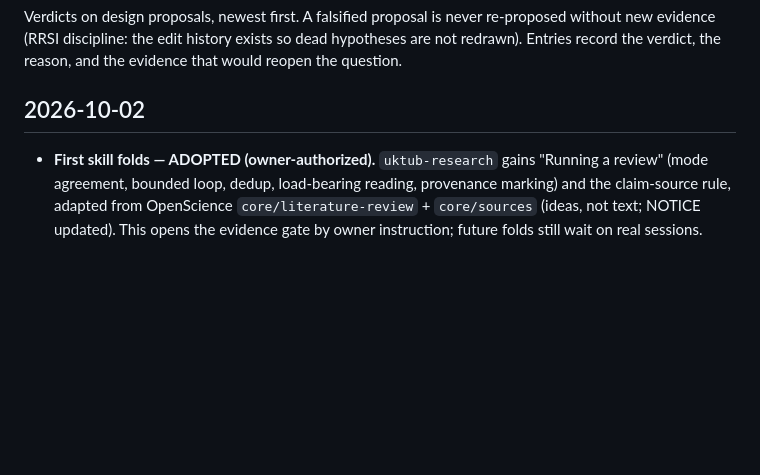
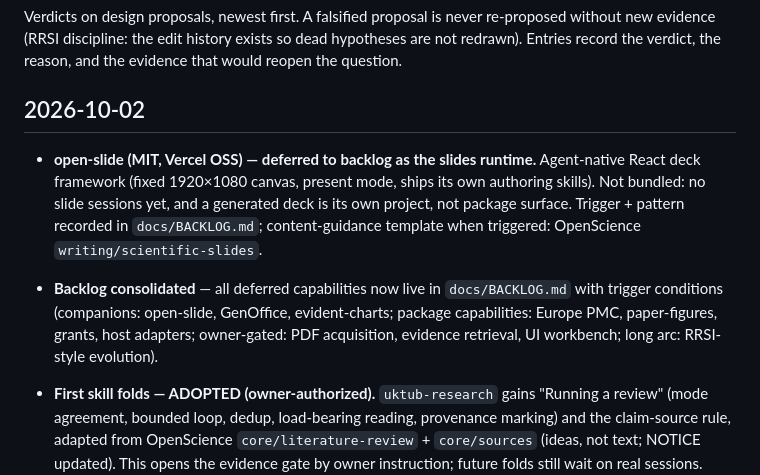
Before and after one commit to MahmoudUwk/Uktub-scholar, a Markdown page: docs/DECISIONS.md, the part around the change. GitHub-like rendering; blank space fills up the shorter version.

```diff
--- a/docs/DECISIONS.md
+++ b/docs/DECISIONS.md
@@ -6,6 +6,18 @@ dead hypotheses are not redrawn). Entries record the verdict, the reason, and
 the evidence that would reopen the question.
 
 ## 2026-10-02
+
+- **open-slide (MIT, Vercel OSS) — deferred to backlog as the slides
+  runtime.** Agent-native React deck framework (fixed 1920×1080 canvas,
+  present mode, ships its own authoring skills). Not bundled: no slide
+  sessions yet, and a generated deck is its own project, not package
+  surface. Trigger + pattern recorded in `docs/BACKLOG.md`; content-guidance
+  template when triggered: OpenScience `writing/scientific-slides`.
+- **Backlog consolidated** — all deferred capabilities now live in
+  `docs/BACKLOG.md` with trigger conditions (companions: open-slide,
+  GenOffice, evident-charts; package capabilities: Europe PMC,
+  paper-figures, grants, host adapters; owner-gated: PDF acquisition,
+  evidence retrieval, UI workbench; long arc: RRSI-style evolution).
 
 - **First skill folds — ADOPTED (owner-authorized).** `uktub-research` gains
   "Running a review" (mode agreement, bounded loop, dedup, load-bearing
```
Also changed, not shown: README.md (+5 -8 lines), docs/BACKLOG.md (added, +49 -0 lines).
